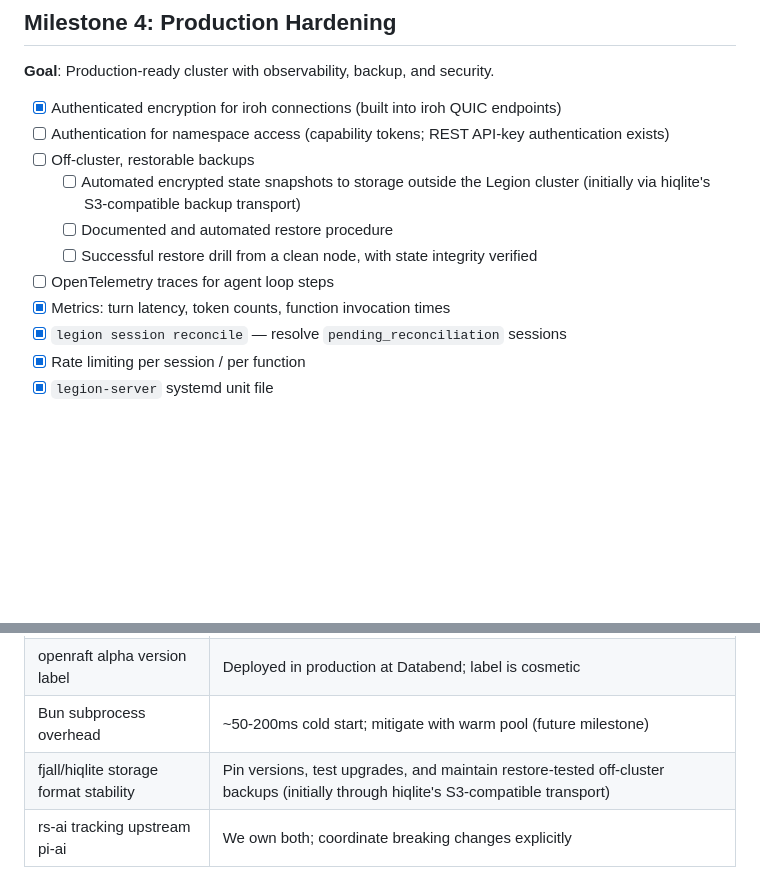
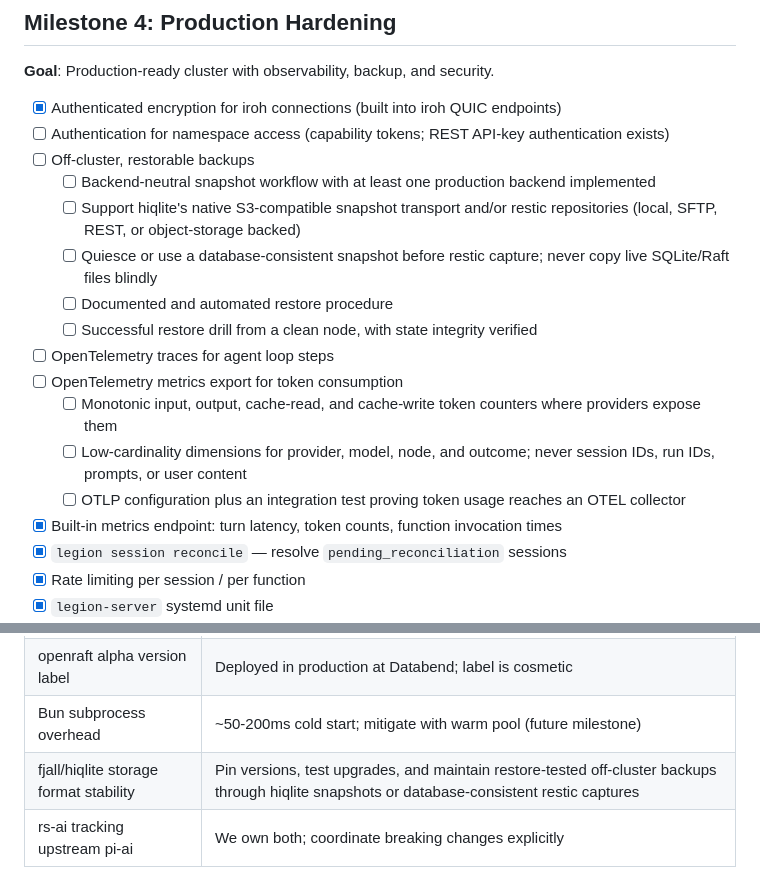
Before and after one commit to rcarmo/legion, a Markdown page: docs/10-roadmap.md, 2 parts joined by grey strips. Drawn GitHub-style; blank space fills up the shorter version.

```diff
--- a/docs/10-roadmap.md
+++ b/docs/10-roadmap.md
@@ -108,11 +108,17 @@ Checklist last reconciled with the implementation and test suite on 2026-08-31.
 - [x] Authenticated encryption for iroh connections (built into iroh QUIC endpoints)
 - [ ] Authentication for namespace access (capability tokens; REST API-key authentication exists)
 - [ ] Off-cluster, restorable backups
-  - [ ] Automated encrypted state snapshots to storage outside the Legion cluster (initially via hiqlite's S3-compatible backup transport)
+  - [ ] Backend-neutral snapshot workflow with at least one production backend implemented
+  - [ ] Support hiqlite's native S3-compatible snapshot transport and/or restic repositories (local, SFTP, REST, or object-storage backed)
+  - [ ] Quiesce or use a database-consistent snapshot before restic capture; never copy live SQLite/Raft files blindly
   - [ ] Documented and automated restore procedure
   - [ ] Successful restore drill from a clean node, with state integrity verified
 - [ ] OpenTelemetry traces for agent loop steps
-- [x] Metrics: turn latency, token counts, function invocation times
+- [ ] OpenTelemetry metrics export for token consumption
+  - [ ] Monotonic input, output, cache-read, and cache-write token counters where providers expose them
+  - [ ] Low-cardinality dimensions for provider, model, node, and outcome; never session IDs, run IDs, prompts, or user content
+  - [ ] OTLP configuration plus an integration test proving token usage reaches an OTEL collector
+- [x] Built-in metrics endpoint: turn latency, token counts, function invocation times
 - [x] `legion session reconcile` — resolve `pending_reconciliation` sessions
 - [x] Rate limiting per session / per function
 - [x] `legion-server` systemd unit file
@@ -155,5 +161,5 @@ Checklist last reconciled with the implementation and test suite on 2026-08-31.
 | jetstream "not production-ready" | Pin version; contribute upstream or fork if needed |
 | openraft alpha version label | Deployed in production at Databend; label is cosmetic |
 | Bun subprocess overhead | ~50-200ms cold start; mitigate with warm pool (future milestone) |
-| fjall/hiqlite storage format stability | Pin versions, test upgrades, and maintain restore-tested off-cluster backups (initially through hiqlite's S3-compatible transport) |
+| fjall/hiqlite storage format stability | Pin versions, test upgrades, and maintain restore-tested off-cluster backups through hiqlite snapshots or database-consistent restic captures |
 | rs-ai tracking upstream pi-ai | We own both; coordinate breaking changes explicitly |
```
Also changed, not shown: docs/05-storage.md (+12 -3 lines), docs/09-getting-started.md (+2 -0 lines).
